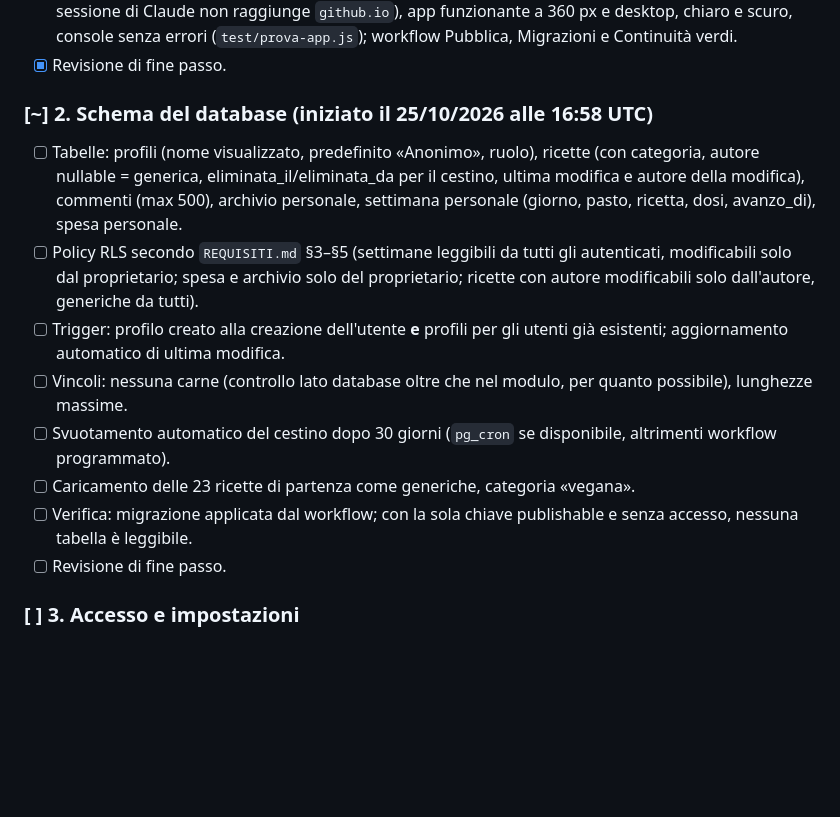
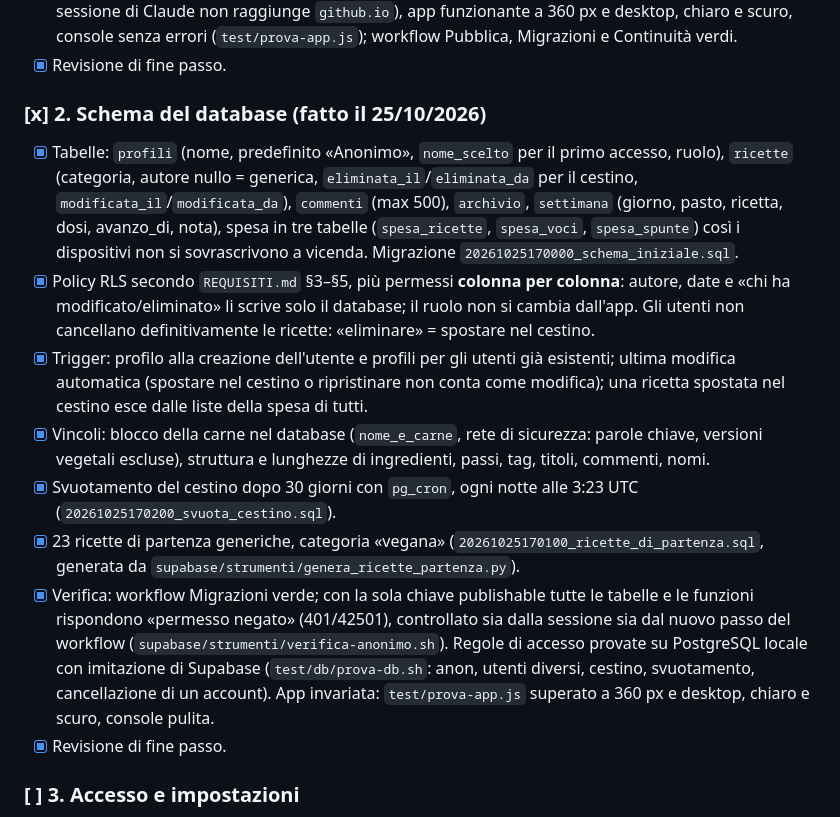
Before and after one commit to JinKanzaki90/pwa-ricettario, a Markdown page: TODO.md, the part around one of its changes. Drawn GitHub-style; blank space fills up the shorter version.

Commit message:
Passo 2 chiuso: verifica e revisione di fine passo
Co-Authored-By: Claude Opus 5.5 <noreply@anthropic.com>
Claude-Session: https://claude.ai/code/session_01UGbhcWzwvpHkY3auZCoubi

```diff
--- a/TODO.md
+++ b/TODO.md
@@ -22,15 +22,15 @@ Regola per le attività pianificate: si lavora **sul primo passo non completato*
 - [x] Verifica: sito pubblicato raggiungibile (controllato dal job «controlla» di `pubblica.yml`, perché la sessione di Claude non raggiunge `github.io`), app funzionante a 360 px e desktop, chiaro e scuro, console senza errori (`test/prova-app.js`); workflow Pubblica, Migrazioni e Continuità verdi.
 - [x] Revisione di fine passo.
 
-### [~] 2. Schema del database (iniziato il 25/10/2026 alle 16:58 UTC)
-- [ ] Tabelle: profili (nome visualizzato, predefinito «Anonimo», ruolo), ricette (con categoria, autore nullable = generica, eliminata_il/eliminata_da per il cestino, ultima modifica e autore della modifica), commenti (max 500), archivio personale, settimana personale (giorno, pasto, ricetta, dosi, avanzo_di), spesa personale.
-- [ ] Policy RLS secondo `REQUISITI.md` §3–§5 (settimane leggibili da tutti gli autenticati, modificabili solo dal proprietario; spesa e archivio solo del proprietario; ricette con autore modificabili solo dall'autore, generiche da tutti).
-- [ ] Trigger: profilo creato alla creazione dell'utente **e** profili per gli utenti già esistenti; aggiornamento automatico di ultima modifica.
-- [ ] Vincoli: nessuna carne (controllo lato database oltre che nel modulo, per quanto possibile), lunghezze massime.
-- [ ] Svuotamento automatico del cestino dopo 30 giorni (`pg_cron` se disponibile, altrimenti workflow programmato).
-- [ ] Caricamento delle 23 ricette di partenza come generiche, categoria «vegana».
-- [ ] Verifica: migrazione applicata dal workflow; con la sola chiave publishable e senza accesso, nessuna tabella è leggibile.
-- [ ] Revisione di fine passo.
+### [x] 2. Schema del database (fatto il 25/10/2026)
+- [x] Tabelle: `profili` (nome, predefinito «Anonimo», `nome_scelto` per il primo accesso, ruolo), `ricette` (categoria, autore nullo = generica, `eliminata_il`/`eliminata_da` per il cestino, `modificata_il`/`modificata_da`), `commenti` (max 500), `archivio`, `settimana` (giorno, pasto, ricetta, dosi, avanzo_di, nota), spesa in tre tabelle (`spesa_ricette`, `spesa_voci`, `spesa_spunte`) così i dispositivi non si sovrascrivono a vicenda. Migrazione `20261025170000_schema_iniziale.sql`.
+- [x] Policy RLS secondo `REQUISITI.md` §3–§5, più permessi **colonna per colonna**: autore, date e «chi ha modificato/eliminato» li scrive solo il database; il ruolo non si cambia dall'app. Gli utenti non cancellano definitivamente le ricette: «eliminare» = spostare nel cestino.
+- [x] Trigger: profilo alla creazione dell'utente e profili per gli utenti già esistenti; ultima modifica automatica (spostare nel cestino o ripristinare non conta come modifica); una ricetta spostata nel cestino esce dalle liste della spesa di tutti.
+- [x] Vincoli: blocco della carne nel database (`nome_e_carne`, rete di sicurezza: parole chiave, versioni vegetali escluse), struttura e lunghezze di ingredienti, passi, tag, titoli, commenti, nomi.
+- [x] Svuotamento del cestino dopo 30 giorni con `pg_cron`, ogni notte alle 3:23 UTC (`20261025170200_svuota_cestino.sql`).
+- [x] 23 ricette di partenza generiche, categoria «vegana» (`20261025170100_ricette_di_partenza.sql`, generata da `supabase/strumenti/genera_ricette_partenza.py`).
+- [x] Verifica: workflow Migrazioni verde; con la sola chiave publishable tutte le tabelle e le funzioni rispondono «permesso negato» (401/42501), controllato sia dalla sessione sia dal nuovo passo del workflow (`supabase/strumenti/verifica-anonimo.sh`). Regole di accesso provate su PostgreSQL locale con imitazione di Supabase (`test/db/prova-db.sh`: anon, utenti diversi, cestino, svuotamento, cancellazione di un account). App invariata: `test/prova-app.js` superato a 360 px e desktop, chiaro e scuro, console pulita.
+- [x] Revisione di fine passo.
 
 ### [ ] 3. Accesso e impostazioni
 - [ ] Schermata di accesso (email + password), sessione persistente, uscita.
```
Also changed, not shown: other parts of TODO.md (+15 -0 lines).
